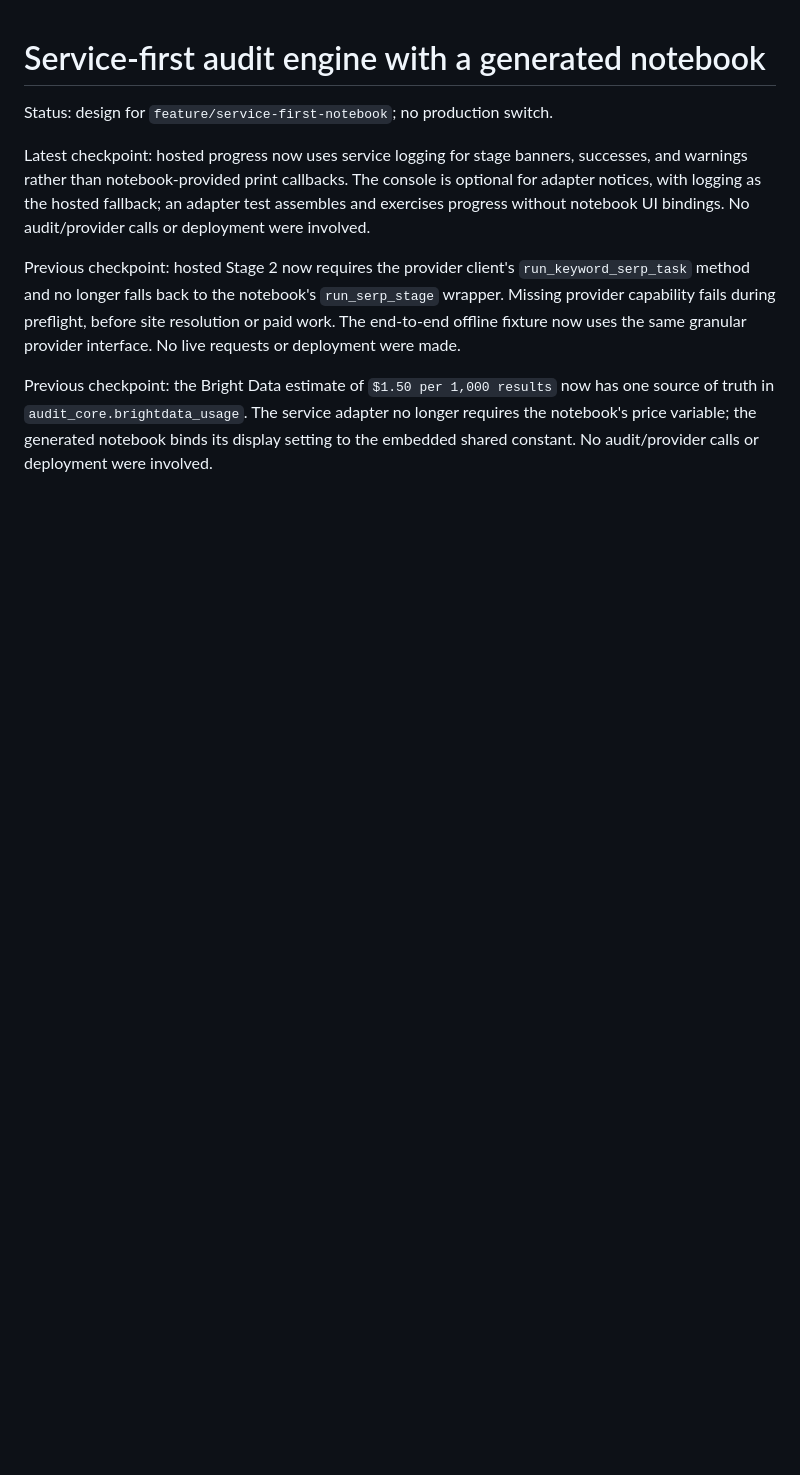
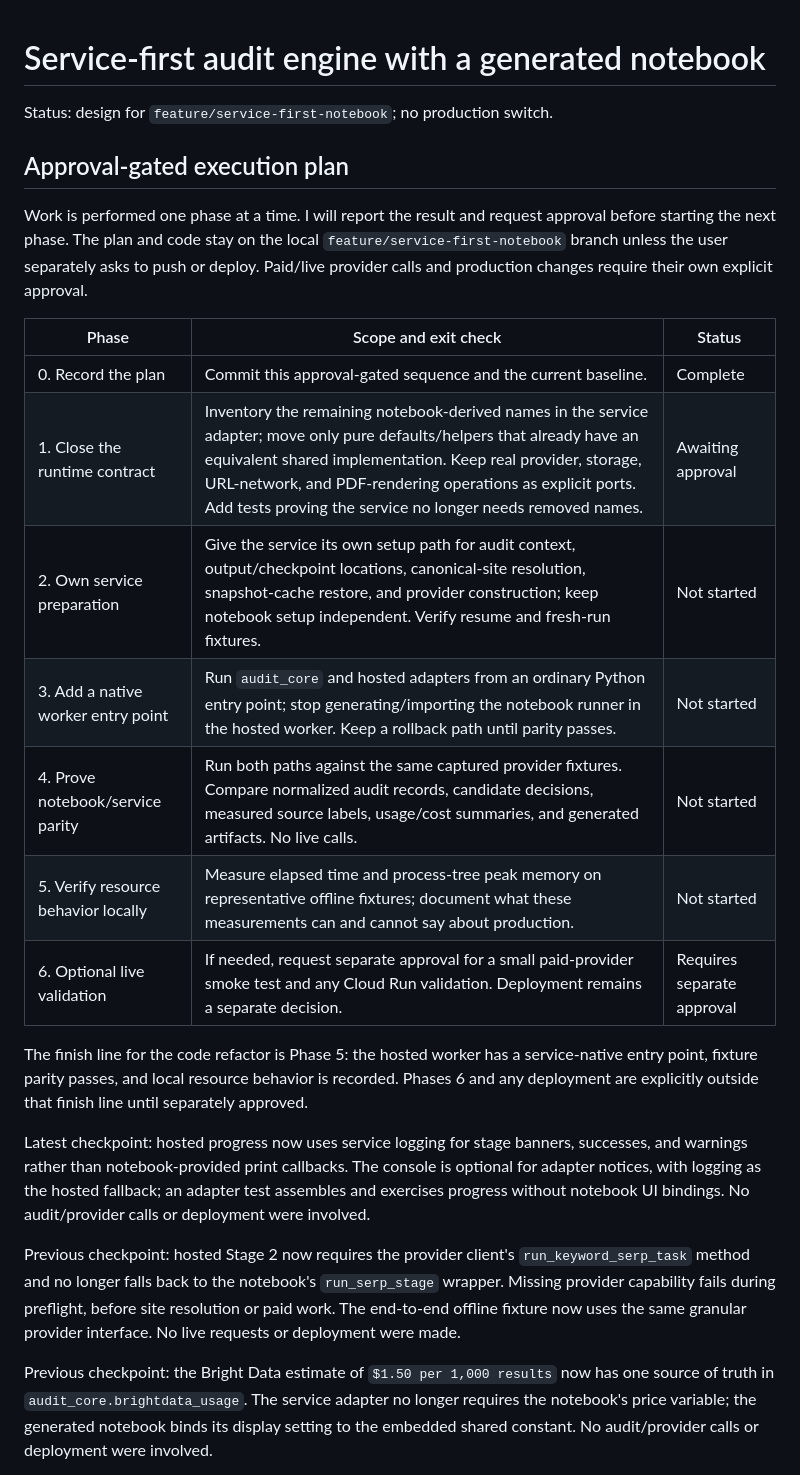
Before and after one commit to mhirschberg/competitive_vsibility_audit_bd, a Markdown page: docs/SERVICE_FIRST_NOTEBOOK_PLAN.md, the part around the change. GitHub-like rendering; blank space fills up the shorter version.

Commit message:
Record approval-gated service refactor plan

```diff
--- a/docs/SERVICE_FIRST_NOTEBOOK_PLAN.md
+++ b/docs/SERVICE_FIRST_NOTEBOOK_PLAN.md
@@ -1,6 +1,29 @@
 # Service-first audit engine with a generated notebook
 
 Status: design for `feature/service-first-notebook`; no production switch.
+
+## Approval-gated execution plan
+
+Work is performed one phase at a time. I will report the result and request
+approval before starting the next phase. The plan and code stay on the local
+`feature/service-first-notebook` branch unless the user separately asks to
+push or deploy. Paid/live provider calls and production changes require their
+own explicit approval.
+
+| Phase | Scope and exit check | Status |
+| --- | --- | --- |
+| 0. Record the plan | Commit this approval-gated sequence and the current baseline. | Complete |
+| 1. Close the runtime contract | Inventory the remaining notebook-derived names in the service adapter; move only pure defaults/helpers that already have an equivalent shared implementation. Keep real provider, storage, URL-network, and PDF-rendering operations as explicit ports. Add tests proving the service no longer needs removed names. | Awaiting approval |
+| 2. Own service preparation | Give the service its own setup path for audit context, output/checkpoint locations, canonical-site resolution, snapshot-cache restore, and provider construction; keep notebook setup independent. Verify resume and fresh-run fixtures. | Not started |
+| 3. Add a native worker entry point | Run `audit_core` and hosted adapters from an ordinary Python entry point; stop generating/importing the notebook runner in the hosted worker. Keep a rollback path until parity passes. | Not started |
+| 4. Prove notebook/service parity | Run both paths against the same captured provider fixtures. Compare normalized audit records, candidate decisions, measured source labels, usage/cost summaries, and generated artifacts. No live calls. | Not started |
+| 5. Verify resource behavior locally | Measure elapsed time and process-tree peak memory on representative offline fixtures; document what these measurements can and cannot say about production. | Not started |
+| 6. Optional live validation | If needed, request separate approval for a small paid-provider smoke test and any Cloud Run validation. Deployment remains a separate decision. | Requires separate approval |
+
+The finish line for the code refactor is Phase 5: the hosted worker has a
+service-native entry point, fixture parity passes, and local resource behavior
+is recorded. Phases 6 and any deployment are explicitly outside that finish
+line until separately approved.
 
 Latest checkpoint: hosted progress now uses service logging for stage banners,
 successes, and warnings rather than notebook-provided print callbacks. The
```
